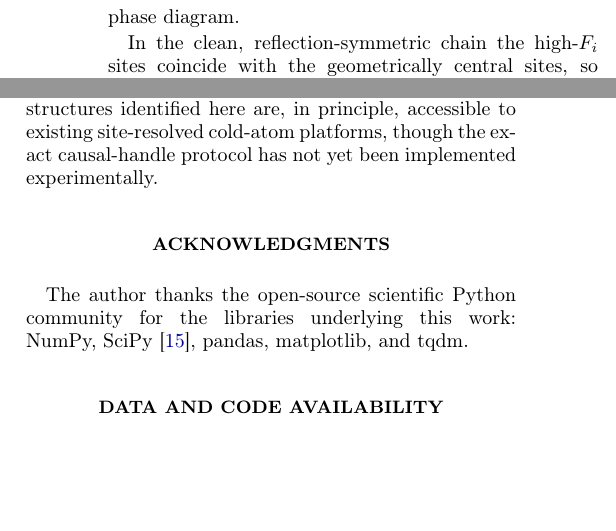
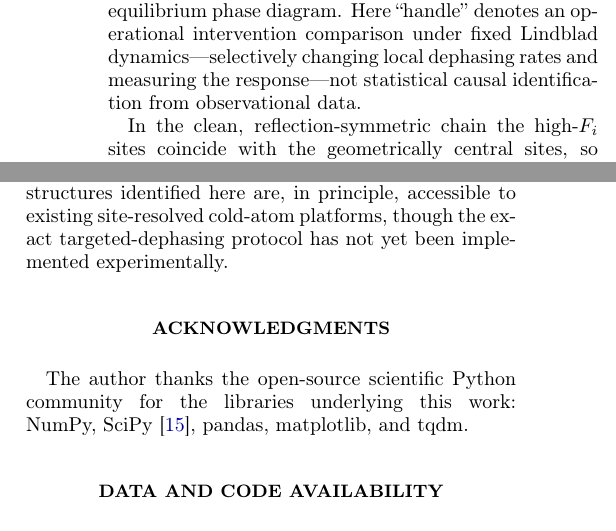
Before and after one commit to kunalb541/BH, a LaTeX paper (paper.tex): two parts of the columns of pages 2 and 8 of 9, joined at a grey line, cut at the place of the change, the shorter picture padded with empty space. Compiled offline with pdfLaTeX.

Commit message:
Reframe: causal handle -> redistribution handle throughout
Title change: 'causal handle' -> 'redistribution handle'
Replaced phrases:
- 'causal accessibility' -> 'interventional accessibility'
- 'causally effective sites' -> 'intervention-sensitive sites'
- 'causal-handle protocol' -> 'targeted-dephasing protocol'

Added one clarifying sentence in Introduction:
'Here handle denotes an operational intervention comparison under fixed
Lindblad dynamics...not statistical causal identification from
observational data.'

Only remaining 'causal' in paper is in that clarifying sentence itself.
README title and cover letter updated to match.

Co-Authored-By: Claude Sonnet 4.6 <noreply@anthropic.com>

```diff
--- a/paper.tex
+++ b/paper.tex
@@ -134,4 +133,9 @@ outcomes through structurally targeted interventions, not about the
+outcomes through structurally targeted dephasing, not about the
 equilibrium phase diagram.
+Here ``handle'' denotes an operational intervention comparison under fixed
+Lindblad dynamics---selectively changing local dephasing rates and
+measuring the response---not statistical causal identification from
+observational data.
 
 In the clean, reflection-symmetric chain the high-$\Fi$ sites coincide with
 the geometrically central sites, so the primary sweep alone cannot
@@ -845,8 +849,8 @@ lattices~\cite{pichler2010,daley2014}.
 The present results therefore constitute a theory-side proposal with
 experimental plausibility: the positive-pocket and crossover-band
 structures identified here are, in principle, accessible to existing
-site-resolved cold-atom platforms, though the exact causal-handle
-protocol has not yet been implemented experimentally.
+site-resolved cold-atom platforms, though the exact targeted-dephasing protocol has not yet been implemented
+experimentally.
 
 \begin{acknowledgments}
 The author thanks the open-source scientific Python community for the
```
Also changed, not shown: cover_letter.txt (+1 -1 lines), README.md, paper.pdf, paper.tex (7 more changed lines).
